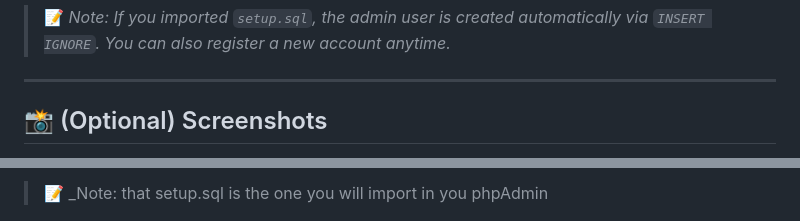
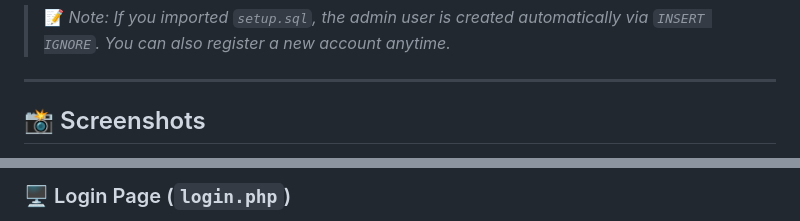
Before and after one commit to neilwaynecruz/Php_Development, a Markdown page: student-info-system/README.md, 2 parts joined by grey strips. Rendered like a GitHub page.

```diff
--- a/student-info-system/README.md
+++ b/student-info-system/README.md
@@ -129,5 +129,5 @@
 
 ---
 
-## 📸 (Optional) Screenshots
+## 📸 Screenshots
 
@@ -141,3 +135,3 @@ _Add screenshots of your Login page, Dashboard, or Student Table here to make yo
 
-> 📝 \_Note: that setup.sql is the one you will import in you phpAdmin
+### 🖥️ Login Page (`login.php`)
 
```
Also changed, not shown: other parts of student-info-system/README.md (+25 -8 lines).
